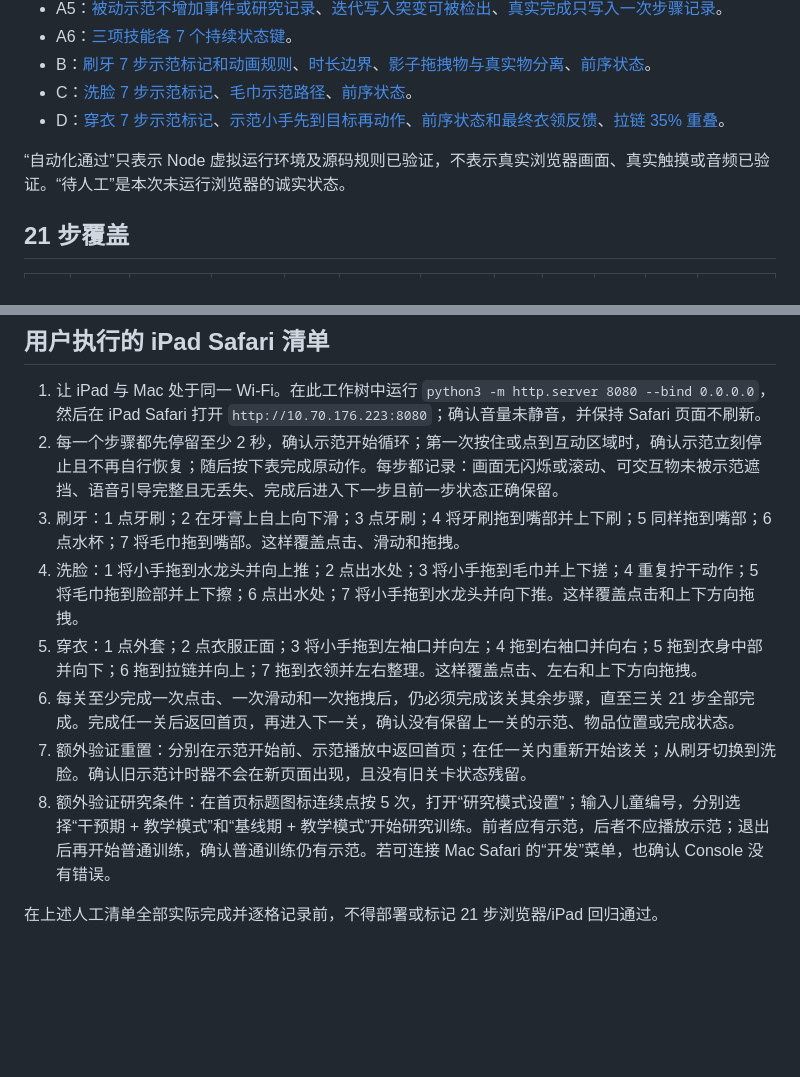
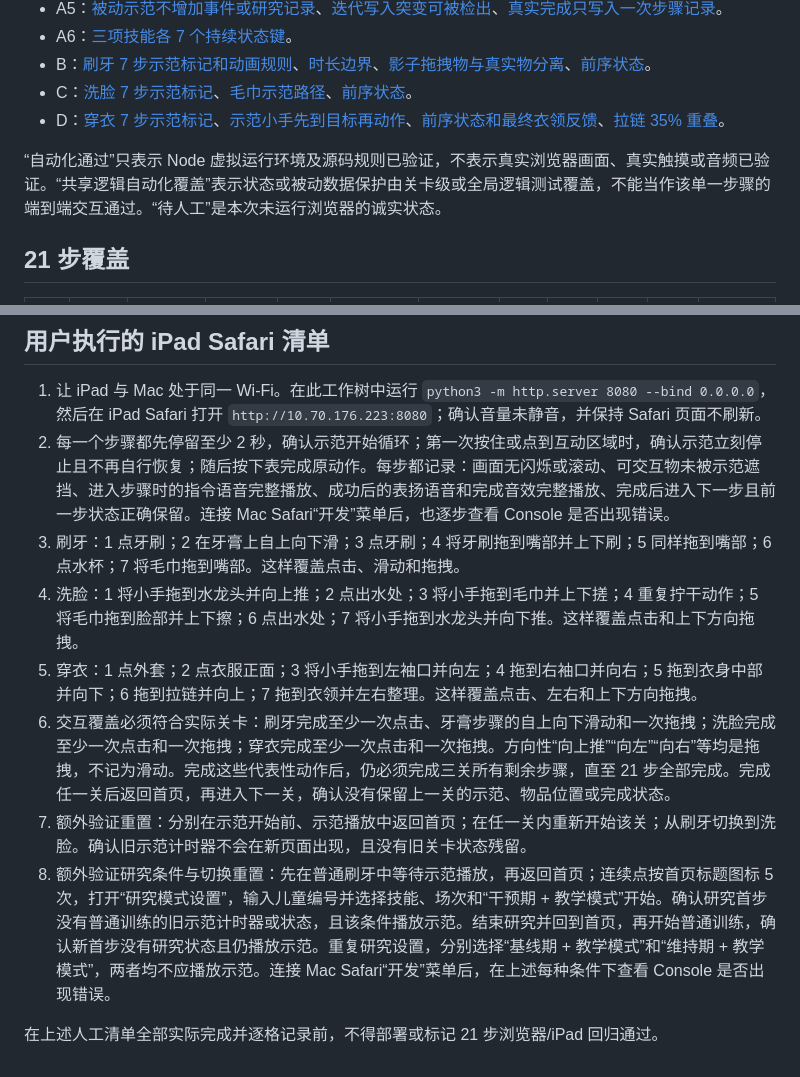
Before and after one commit to labaicai-2004/life-skills-game, a Markdown page: docs/testing/2026-07-29-continuous-animation-checklist.md, 2 parts joined by grey strips. Drawn GitHub-style; blank space fills up the shorter version.

```diff
--- a/docs/testing/2026-07-29-continuous-animation-checklist.md
+++ b/docs/testing/2026-07-29-continuous-animation-checklist.md
@@ -16,7 +16,7 @@
 - C：[洗脸 7 步示范标记](../../tests/continuous-animation.test.js#L523)、[毛巾示范路径](../../tests/continuous-animation.test.js#L545)、[前序状态](../../tests/continuous-animation.test.js#L601)。
 - D：[穿衣 7 步示范标记](../../tests/continuous-animation.test.js#L654)、[示范小手先到目标再动作](../../tests/continuous-animation.test.js#L681)、[前序状态和最终衣领反馈](../../tests/continuous-animation.test.js#L716)、[拉链 35% 重叠](../../tests/continuous-animation.test.js#L778)。
 
-“自动化通过”只表示 Node 虚拟运行环境及源码规则已验证，不表示真实浏览器画面、真实触摸或音频已验证。“待人工”是本次未运行浏览器的诚实状态。
+“自动化通过”只表示 Node 虚拟运行环境及源码规则已验证，不表示真实浏览器画面、真实触摸或音频已验证。“共享逻辑自动化覆盖”表示状态或被动数据保护由关卡级或全局逻辑测试覆盖，不能当作该单一步骤的端到端交互通过。“待人工”是本次未运行浏览器的诚实状态。
 
 ## 21 步覆盖
 
@@ -51,12 +51,12 @@
 ## 用户执行的 iPad Safari 清单
 
 1. 让 iPad 与 Mac 处于同一 Wi-Fi。在此工作树中运行 `python3 -m http.server 8080 --bind 0.0.0.0`，然后在 iPad Safari 打开 `http://10.70.176.223:8080`；确认音量未静音，并保持 Safari 页面不刷新。
-2. 每一个步骤都先停留至少 2 秒，确认示范开始循环；第一次按住或点到互动区域时，确认示范立刻停止且不再自行恢复；随后按下表完成原动作。每步都记录：画面无闪烁或滚动、可交互物未被示范遮挡、语音引导完整且无丢失、完成后进入下一步且前一步状态正确保留。
+2. 每一个步骤都先停留至少 2 秒，确认示范开始循环；第一次按住或点到互动区域时，确认示范立刻停止且不再自行恢复；随后按下表完成原动作。每步都记录：画面无闪烁或滚动、可交互物未被示范遮挡、进入步骤时的指令语音完整播放、成功后的表扬语音和完成音效完整播放、完成后进入下一步且前一步状态正确保留。连接 Mac Safari“开发”菜单后，也逐步查看 Console 是否出现错误。
 3. 刷牙：1 点牙刷；2 在牙膏上自上向下滑；3 点牙刷；4 将牙刷拖到嘴部并上下刷；5 同样拖到嘴部；6 点水杯；7 将毛巾拖到嘴部。这样覆盖点击、滑动和拖拽。
 4. 洗脸：1 将小手拖到水龙头并向上推；2 点出水处；3 将小手拖到毛巾并上下搓；4 重复拧干动作；5 将毛巾拖到脸部并上下擦；6 点出水处；7 将小手拖到水龙头并向下推。这样覆盖点击和上下方向拖拽。
 5. 穿衣：1 点外套；2 点衣服正面；3 将小手拖到左袖口并向左；4 拖到右袖口并向右；5 拖到衣身中部并向下；6 拖到拉链并向上；7 拖到衣领并左右整理。这样覆盖点击、左右和上下方向拖拽。
-6. 每关至少完成一次点击、一次滑动和一次拖拽后，仍必须完成该关其余步骤，直至三关 21 步全部完成。完成任一关后返回首页，再进入下一关，确认没有保留上一关的示范、物品位置或完成状态。
+6. 交互覆盖必须符合实际关卡：刷牙完成至少一次点击、牙膏步骤的自上向下滑动和一次拖拽；洗脸完成至少一次点击和一次拖拽；穿衣完成至少一次点击和一次拖拽。方向性“向上推”“向左”“向右”等均是拖拽，不记为滑动。完成这些代表性动作后，仍必须完成三关所有剩余步骤，直至 21 步全部完成。完成任一关后返回首页，再进入下一关，确认没有保留上一关的示范、物品位置或完成状态。
 7. 额外验证重置：分别在示范开始前、示范播放中返回首页；在任一关内重新开始该关；从刷牙切换到洗脸。确认旧示范计时器不会在新页面出现，且没有旧关卡状态残留。
-8. 额外验证研究条件：在首页标题图标连续点按 5 次，打开“研究模式设置”；输入儿童编号，分别选择“干预期 + 教学模式”和“基线期 + 教学模式”开始研究训练。前者应有示范，后者不应播放示范；退出后再开始普通训练，确认普通训练仍有示范。若可连接 Mac Safari 的“开发”菜单，也确认 Console 没有错误。
+8. 额外验证研究条件与切换重置：先在普通刷牙中等待示范播放，再返回首页；连续点按首页标题图标 5 次，打开“研究模式设置”，输入儿童编号并选择技能、场次和“干预期 + 教学模式”开始。确认研究首步没有普通训练的旧示范计时器或状态，且该条件播放示范。结束研究并回到首页，再开始普通训练，确认新首步没有研究状态且仍播放示范。重复研究设置，分别选择“基线期 + 教学模式”和“维持期 + 教学模式”，两者均不应播放示范。连接 Mac Safari“开发”菜单后，在上述每种条件下查看 Console 是否出现错误。
 
 在上述人工清单全部实际完成并逐格记录前，不得部署或标记 21 步浏览器/iPad 回归通过。
```
Also changed, not shown: other parts of docs/testing/2026-07-29-continuous-animation-checklist.md (+21 -21 lines), dev-logs/2026-07-29.md (+8 -0 lines).
